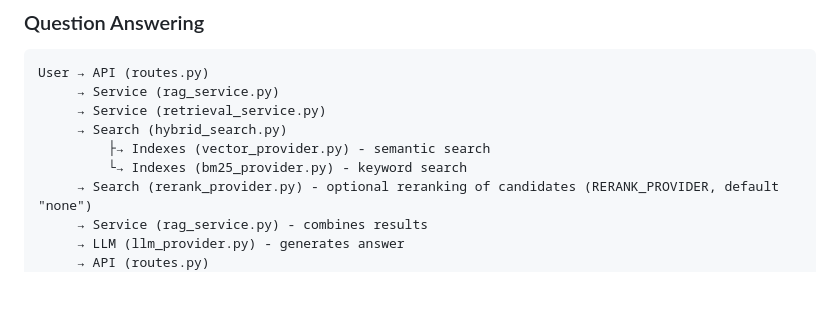
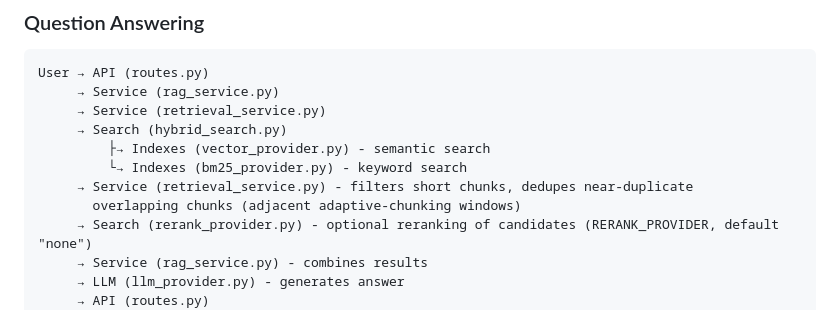
Before and after one commit to aleksbal/lahmajo, a Markdown page: ARCHITECTURE.md, the part around the change. Drawn GitHub-style; blank space fills up the shorter version.

```diff
--- a/ARCHITECTURE.md
+++ b/ARCHITECTURE.md
@@ -136,6 +136,8 @@ User → API (routes.py)
      → Search (hybrid_search.py)
          ├→ Indexes (vector_provider.py) - semantic search
          └→ Indexes (bm25_provider.py) - keyword search
+     → Service (retrieval_service.py) - filters short chunks, dedupes near-duplicate
+       overlapping chunks (adjacent adaptive-chunking windows)
      → Search (rerank_provider.py) - optional reranking of candidates (RERANK_PROVIDER, default "none")
      → Service (rag_service.py) - combines results
      → LLM (llm_provider.py) - generates answer
```
Also changed, not shown: CLAUDE.md (+7 -3 lines), README.md (+14 -10 lines).
